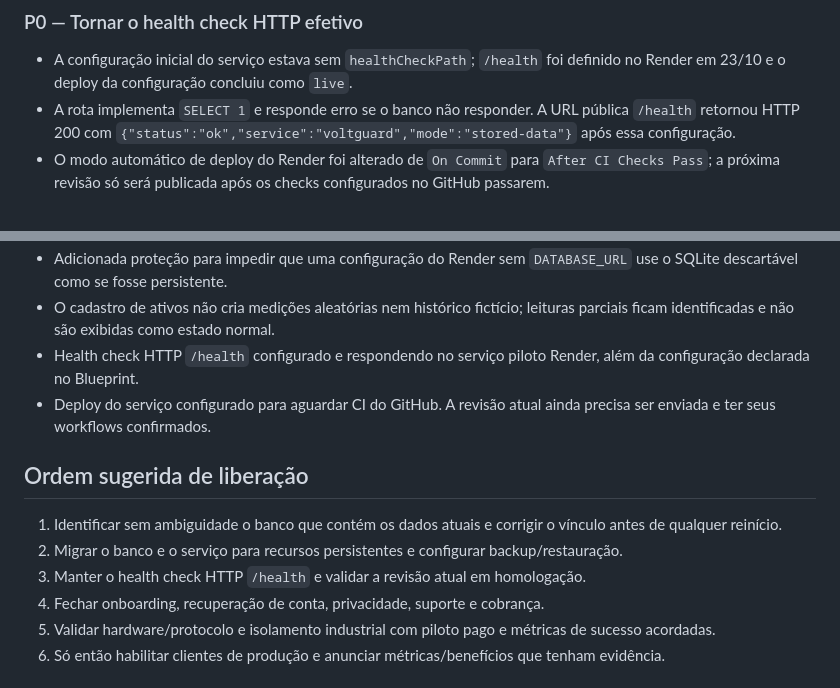
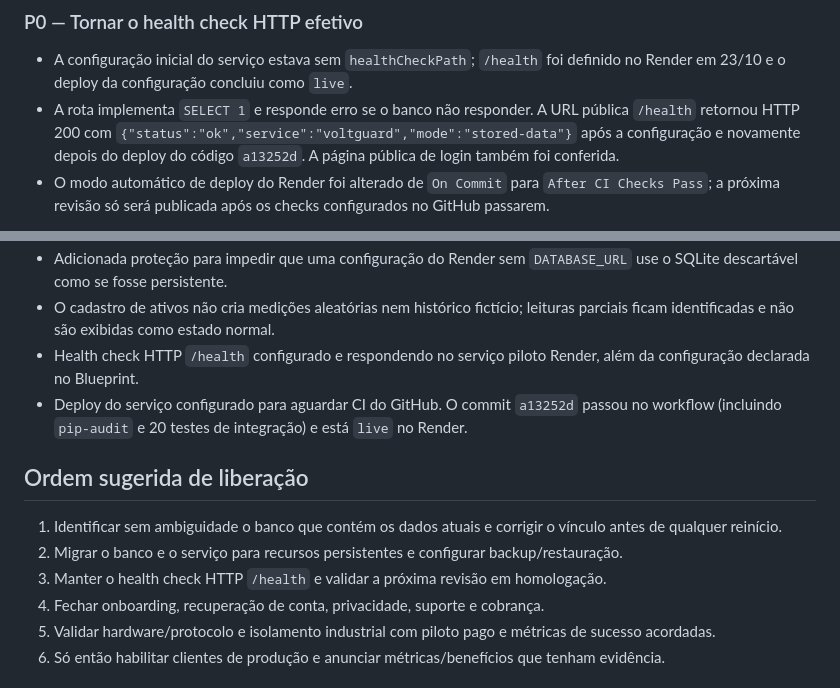
Before and after one commit to CHAMADOSTJSP/Hitech-VoltGuard, a Markdown page: AUDITORIA_PRONTIDAO_COMERCIAL.md, 2 parts joined by grey strips. Drawn GitHub-style.

Commit message:
Record validated pilot release status

```diff
--- a/AUDITORIA_PRONTIDAO_COMERCIAL.md
+++ b/AUDITORIA_PRONTIDAO_COMERCIAL.md
@@ -19,7 +19,7 @@
 ### P0 — Tornar o health check HTTP efetivo
 
 - A configuração inicial do serviço estava sem `healthCheckPath`; `/health` foi definido no Render em 23/10 e o deploy da configuração concluiu como `live`.
-- A rota implementa `SELECT 1` e responde erro se o banco não responder. A URL pública `/health` retornou HTTP 200 com `{"status":"ok","service":"voltguard","mode":"stored-data"}` após essa configuração.
+- A rota implementa `SELECT 1` e responde erro se o banco não responder. A URL pública `/health` retornou HTTP 200 com `{"status":"ok","service":"voltguard","mode":"stored-data"}` após a configuração e novamente depois do deploy do código `a13252d`. A página pública de login também foi conferida.
 - O modo automático de deploy do Render foi alterado de `On Commit` para `After CI Checks Pass`; a próxima revisão só será publicada após os checks configurados no GitHub passarem.
 
 **Ação para liberar:** validar novamente `/health` depois do deploy do código revisado e confirmar que `DATABASE_URL` aponta para o PostgreSQL persistente correto; `SELECT 1` confirma conexão, mas não identidade nem histórico do banco.
@@ -67,13 +67,13 @@
 - Adicionada proteção para impedir que uma configuração do Render sem `DATABASE_URL` use o SQLite descartável como se fosse persistente.
 - O cadastro de ativos não cria medições aleatórias nem histórico fictício; leituras parciais ficam identificadas e não são exibidas como estado normal.
 - Health check HTTP `/health` configurado e respondendo no serviço piloto Render, além da configuração declarada no Blueprint.
-- Deploy do serviço configurado para aguardar CI do GitHub. A revisão atual ainda precisa ser enviada e ter seus workflows confirmados.
+- Deploy do serviço configurado para aguardar CI do GitHub. O commit `a13252d` passou no workflow (incluindo `pip-audit` e 20 testes de integração) e está `live` no Render.
 
 ## Ordem sugerida de liberação
 
 1. Identificar sem ambiguidade o banco que contém os dados atuais e corrigir o vínculo antes de qualquer reinício.
 2. Migrar o banco e o serviço para recursos persistentes e configurar backup/restauração.
-3. Manter o health check HTTP `/health` e validar a revisão atual em homologação.
+3. Manter o health check HTTP `/health` e validar a próxima revisão em homologação.
 4. Fechar onboarding, recuperação de conta, privacidade, suporte e cobrança.
 5. Validar hardware/protocolo e isolamento industrial com piloto pago e métricas de sucesso acordadas.
 6. Só então habilitar clientes de produção e anunciar métricas/benefícios que tenham evidência.
```
Also changed, not shown: SECURITY_REVIEW.md (+1 -1 lines).
